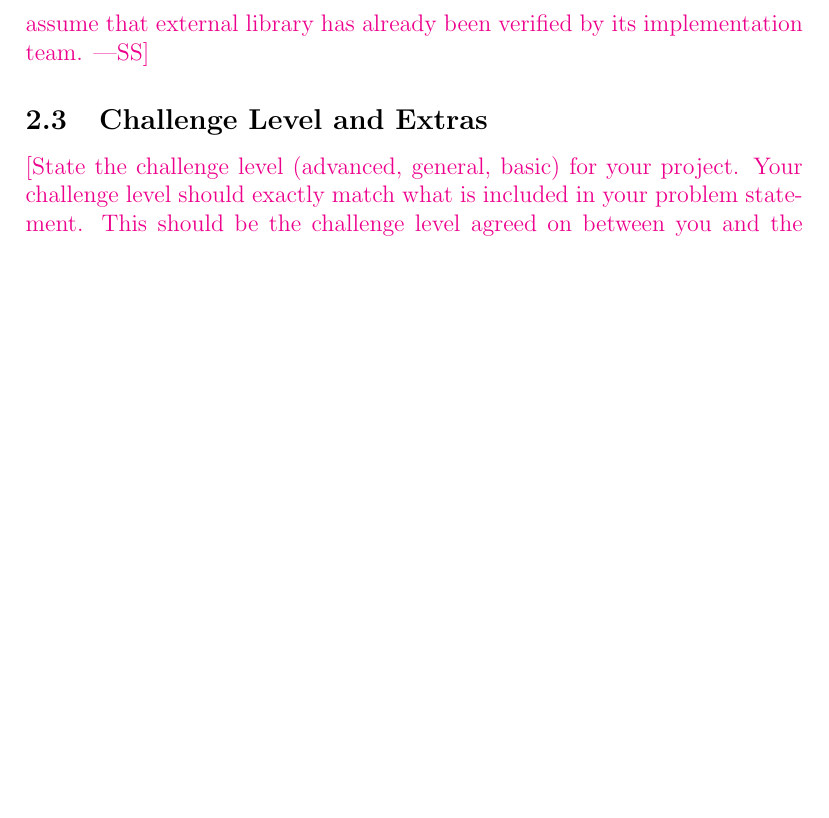
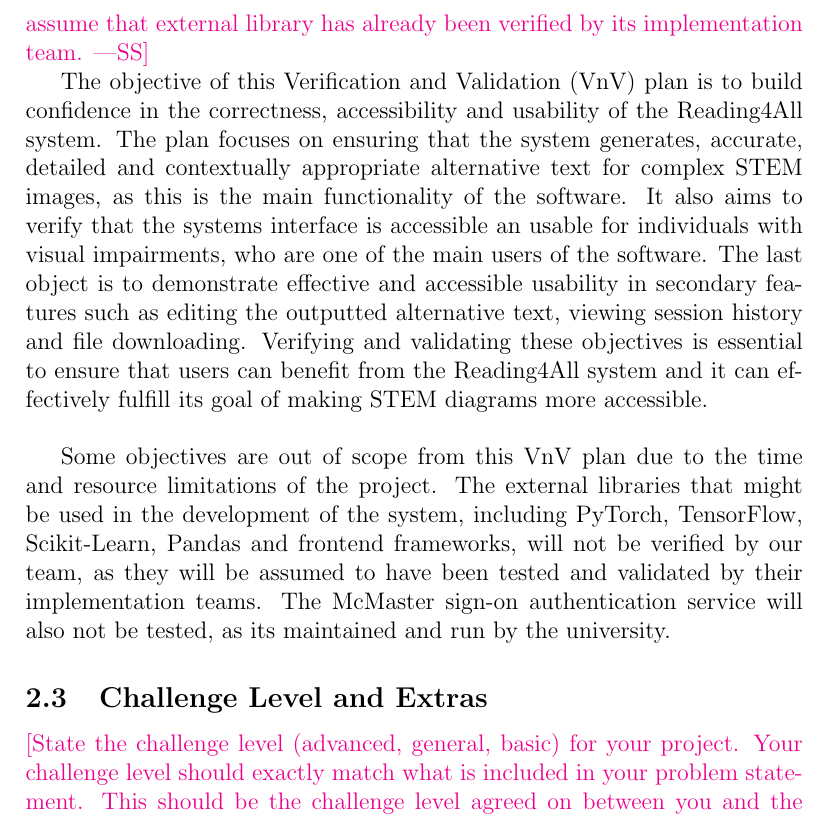
Before and after one commit to 4G06-CAPSTONE-2025/Reading4All, a LaTeX document (docs/VnVPlan/VnVPlan.tex): part of page 7 of 17 before the commit and part of page 7 of 18 after it, cut so that both start at the same text, the shorter picture padded with empty space. Compiled offline with pdfLaTeX.

Commit message:
2.2 Objectives draft

```diff
--- a/docs/VnVPlan/VnVPlan.tex
+++ b/docs/VnVPlan/VnVPlan.tex
@@ -117,6 +117,19 @@ limitations in your resources for verification and validation.  You can't do eve
 so what are you going to prioritize?  As an example, if your system depends on an
 external library, you can explicitly state that you will assume that external library
 has already been verified by its implementation team.}
+
+
+The objective of this Verification and Validation (VnV) plan is to build confidence in the correctness, accessibility and usability of the Reading4All system.
+The plan focuses on ensuring that the system generates, accurate, detailed and contextually appropriate alternative text for complex STEM images, as this is the main functionality of the software.
+It also aims to verify that the systems interface is accessible an usable for individuals with visual impairments, who are one of the main users of the software. The last object is to demonstrate effective and accessible usability in secondary features
+such as editing the outputted alternative text, viewing session history and file downloading.
+Verifying and validating these objectives is essential to ensure that users can benefit from the Reading4All system and
+it can effectively fulfill its goal of making STEM diagrams more accessible.
+\\
+
+Some objectives are out of scope from this VnV plan due to the time and resource limitations of the project.
+The external libraries that might be used in the development of the system, including PyTorch, TensorFlow, Scikit-Learn, Pandas and frontend frameworks, will not be verified by our team, as they will be assumed to have been tested and validated by their implementation teams.
+The McMaster sign-on authentication service will also not be tested, as its maintained and run by the university.
 
 \subsection{Challenge Level and Extras}
 
```
